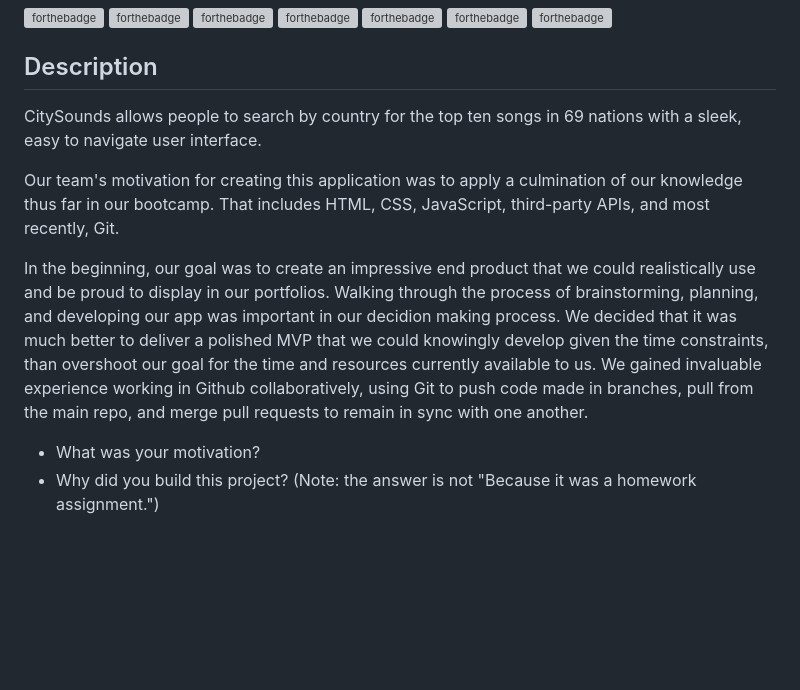
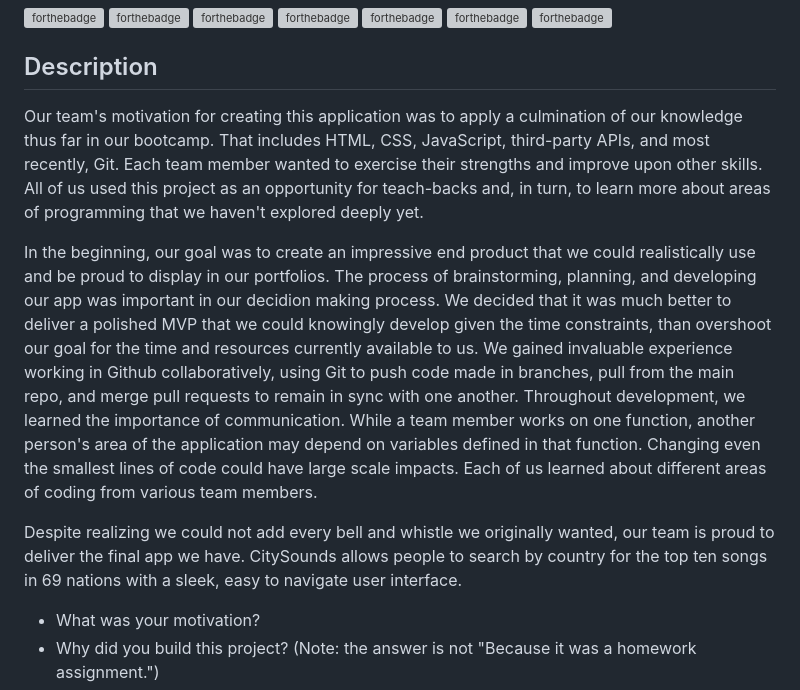
Before and after one commit to jAndreassi/city-sounds, a Markdown page: README.md, the part around the change. Drawn GitHub-style; blank space fills up the shorter version; grey boxes are pictures that could not be loaded.

Commit message:
description done

```diff
--- a/README.md
+++ b/README.md
@@ -10,11 +10,11 @@
 
 ## Description
 
-CitySounds allows people to search by country for the top ten songs in 69 nations with a sleek, easy to navigate user interface.
+Our team's motivation for creating this application was to apply a culmination of our knowledge thus far in our bootcamp. That includes HTML, CSS, JavaScript, third-party APIs, and most recently, Git. Each team member wanted to exercise their strengths and improve upon other skills. All of us used this project as an opportunity for teach-backs and, in turn, to learn more about areas of programming that we haven't explored deeply yet.
 
-Our team's motivation for creating this application was to apply a culmination of our knowledge thus far in our bootcamp. That includes HTML, CSS, JavaScript, third-party APIs, and most recently, Git.
+In the beginning, our goal was to create an impressive end product that we could realistically use and be proud to display in our portfolios. The process of brainstorming, planning, and developing our app was important in our decidion making process. We decided that it was much better to deliver a polished MVP that we could knowingly develop given the time constraints, than overshoot our goal for the time and resources currently available to us. We gained invaluable experience working in Github collaboratively, using Git to push code made in branches, pull from the main repo, and merge pull requests to remain in sync with one another. Throughout development, we learned the importance of communication. While a team member works on one function, another person's area of the application may depend on variables defined in that function. Changing even the smallest lines of code could have large scale impacts. Each of us learned about different areas of coding from various team members.
 
-In the beginning, our goal was to create an impressive end product that we could realistically use and be proud to display in our portfolios. Walking through the process of brainstorming, planning, and developing our app was important in our decidion making process. We decided that it was much better to deliver a polished MVP that we could knowingly develop given the time constraints, than overshoot our goal for the time and resources currently available to us. We gained invaluable experience working in Github collaboratively, using Git to push code made in branches, pull from the main repo, and merge pull requests to remain in sync with one another.
+Despite realizing we could not add every bell and whistle we originally wanted, our team is proud to deliver the final app we have. CitySounds allows people to search by country for the top ten songs in 69 nations with a sleek, easy to navigate user interface.
 
 - What was your motivation?
 - Why did you build this project? (Note: the answer is not "Because it was a homework assignment.")
```
